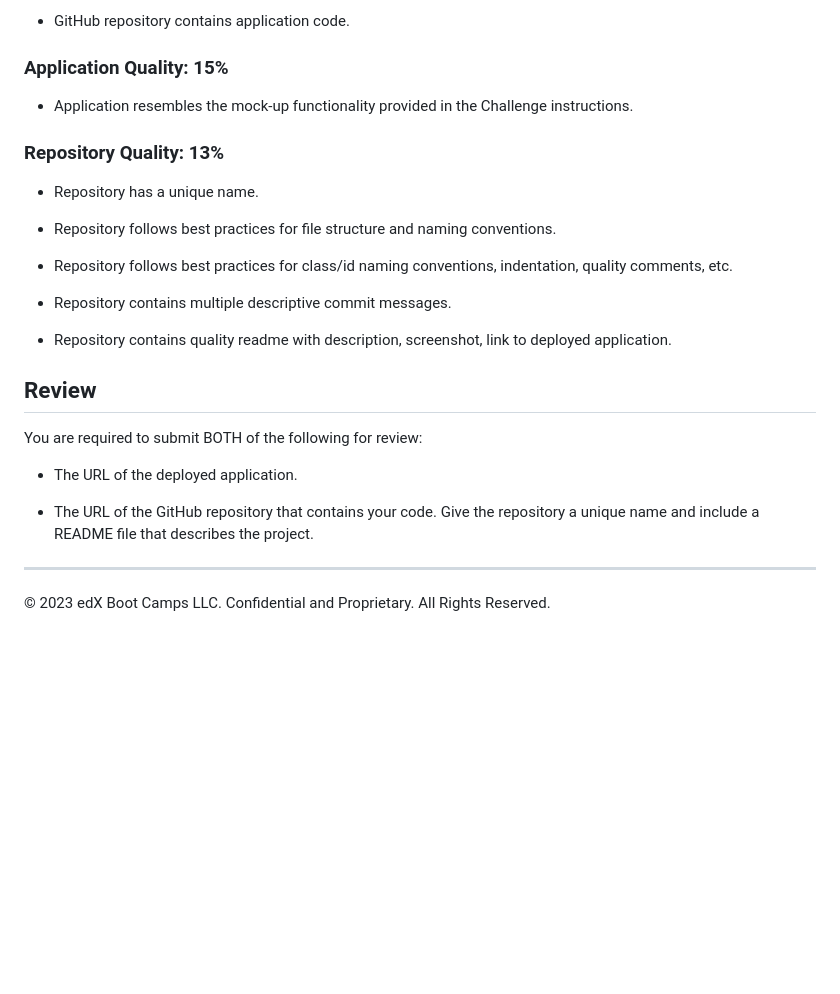
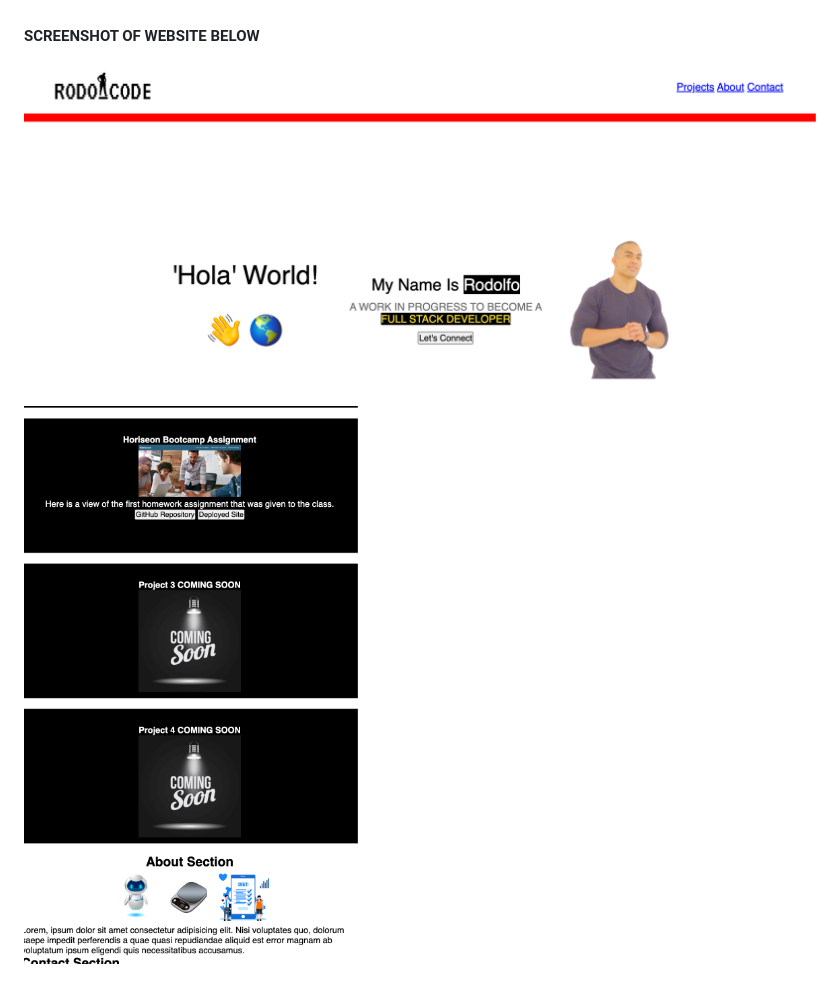
Before and after one commit to rodolfoespinosa01/bc_c2_portfolio, a Markdown page: README.md, the part around the change printed below. Rendered like a GitHub page; pictures changed too: Screenshot 2023-09-06 at 10.31.43 PM.png (added), Screenshot 2023-09-06 at 11.27.23 PM.png (added); blank space fills up the shorter version.

```diff
--- a/README.md
+++ b/README.md
@@ -79,28 +15,3 @@ This Challenge is graded based on the following criteria:
-* GitHub repository contains application code.
-
-### Application Quality: 15%
-
-* Application resembles the mock-up functionality provided in the Challenge instructions.
-
-### Repository Quality: 13%
-
-* Repository has a unique name.
-
-* Repository follows best practices for file structure and naming conventions.
-
-* Repository follows best practices for class/id naming conventions, indentation, quality comments, etc.
-
-* Repository contains multiple descriptive commit messages.
-
-* Repository contains quality readme with description, screenshot, link to deployed application.
-
-## Review
-
-You are required to submit BOTH of the following for review:
-
-* The URL of the deployed application.
-
-* The URL of the GitHub repository that contains your code. Give the repository a unique name and include a README file that describes the project.
-
-- - -
-© 2023 edX Boot Camps LLC. Confidential and Proprietary. All Rights Reserved.
+#### SCREENSHOT OF WEBSITE BELOW
+![Alt text](<Screenshot 2023-09-06 at 10.31.43 PM.png>)
+![Alt text](<Screenshot 2023-09-06 at 11.27.23 PM.png>)
```
Also changed, not shown: other parts of README.md (+7 -71 lines).
